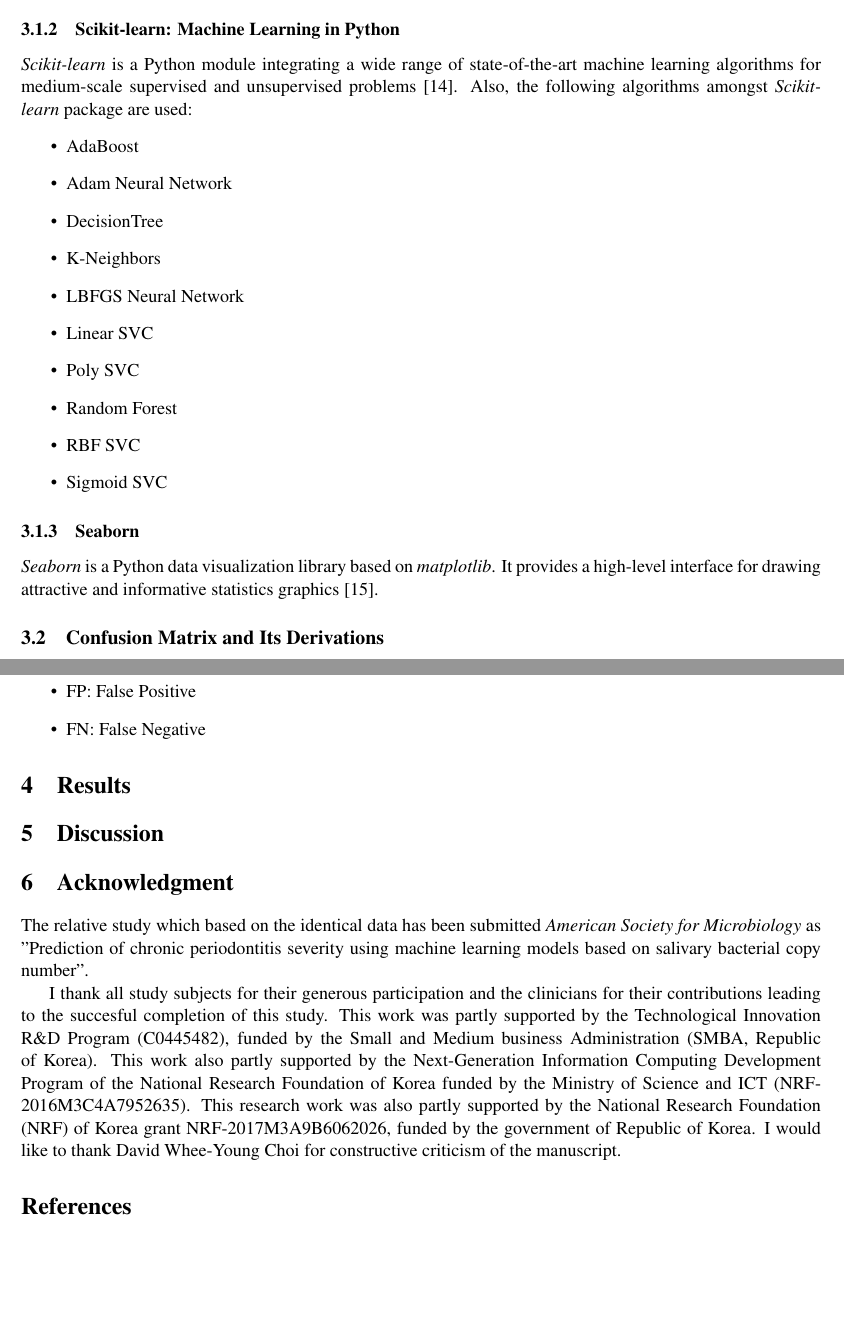
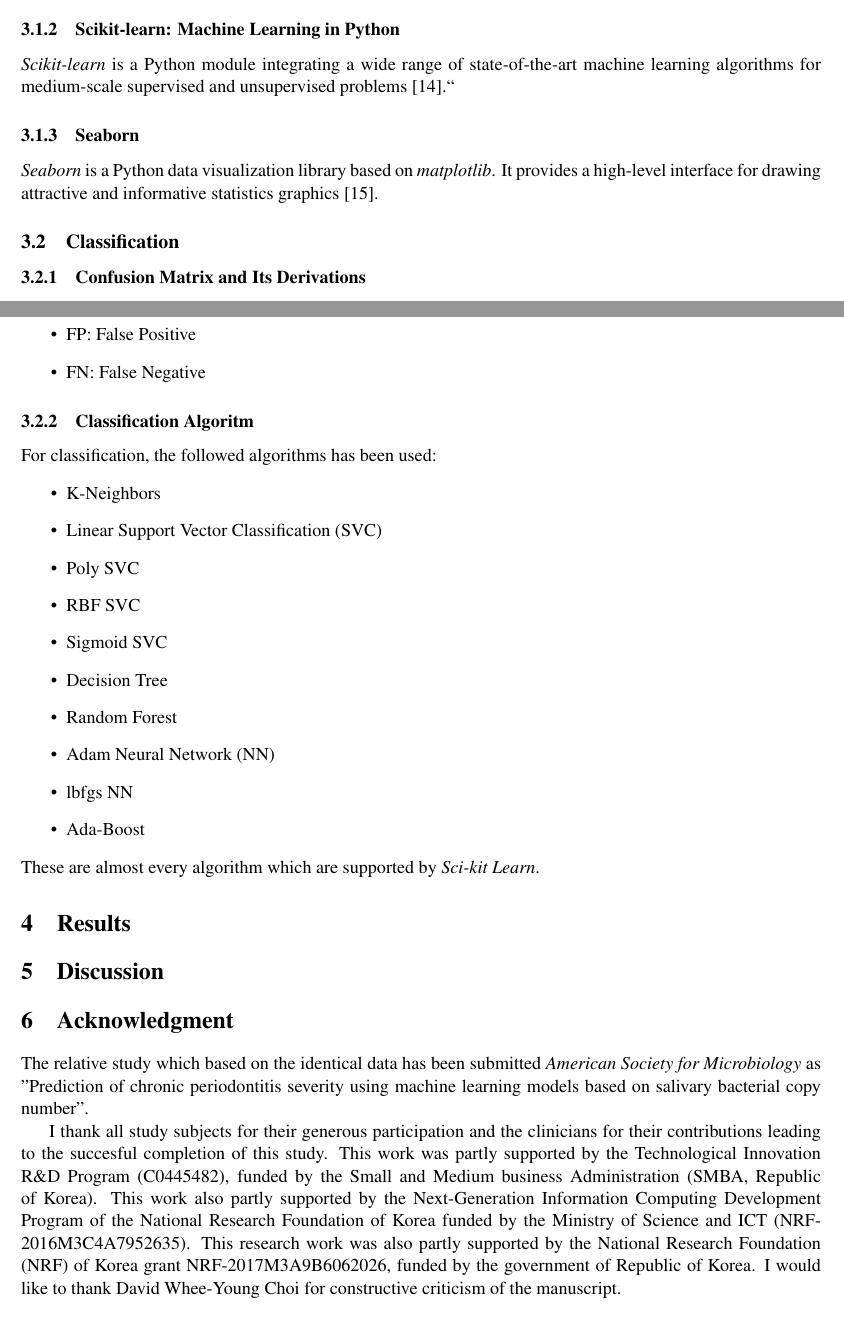
Before and after one commit to Fumire/Periodontist_Fall2019, a LaTeX document (Report/report.tex): two parts of pages 5 and 6 of 7, joined at a grey line, cut so that both start at the same text, the shorter picture padded with empty space. Compiled offline with pdfLaTeX.

Commit message:
Add algorithms

```diff
--- a/Report/report.tex
+++ b/Report/report.tex
@@ -173,24 +174,13 @@
     		\textit{Pandas} is a Python library of rich data structures and tools for working with structured data sets common to statistics, finances, social sciences, and many other fields \cite{ref:pandas1}.
 
     		\subsubsection{Scikit-learn: Machine Learning in Python}
-    			\textit{Scikit-learn} is a Python module integrating a wide range of state-of-the-art machine learning algorithms for medium-scale supervised and unsupervised problems \cite{ref:sklearn1}. Also, the following algorithms amongst \textit{Scikit-learn} package are used:
-    			\begin{itemize}
-					\item AdaBoost
-					\item Adam Neural Network
-					\item DecisionTree
-					\item K-Neighbors
-					\item LBFGS Neural Network
-					\item Linear SVC
-					\item Poly SVC
-					\item Random Forest
-					\item RBF SVC
-					\item Sigmoid SVC
-    			\end{itemize}
+    			\textit{Scikit-learn} is a Python module integrating a wide range of state-of-the-art machine learning algorithms for medium-scale supervised and unsupervised problems \cite{ref:sklearn1}.``
 
     		\subsubsection{Seaborn}
 		   		\textit{Seaborn} is a Python data visualization library based on \textit{matplotlib}. It provides a high-level interface for drawing attractive and informative statistics graphics \cite{ref:seaborn1}.
 
-		\subsection{Confusion Matrix and Its Derivations}
+			\subsection{Classification}
+				\subsubsection{Confusion Matrix and Its Derivations}
 					A confusion matrix is a table which displays the performance of classification algorithm. Typically, the confusion matrix is like as table \ref{tb:confusion}.
 
 					\begin{table}[htbp]
@@ -230,6 +220,22 @@
 						\item FN: False Negative
 					\end{itemize}
 
+			\subsubsection{Classification Algoritm}
+				For classification, the followed algorithms has been used:
+				\begin{itemize}
+					\item K-Neighbors
+					\item Linear Support Vector Classification (SVC)
+					\item Poly SVC
+					\item RBF SVC
+					\item Sigmoid SVC
+					\item Decision Tree
+					\item Random Forest
+					\item Adam Neural Network (NN)
+					\item lbfgs NN
+					\item Ada-Boost
+				\end{itemize}
+				These are almost every algorithm which are supported by \textit{Sci-kit Learn}.
+
     \section{Results}
 
     \section{Discussion}
```
Also changed, not shown: Report/report.pdf, Report/report.tex (1 more changed lines). Lines whose indentation alone changed are shown as unchanged.
